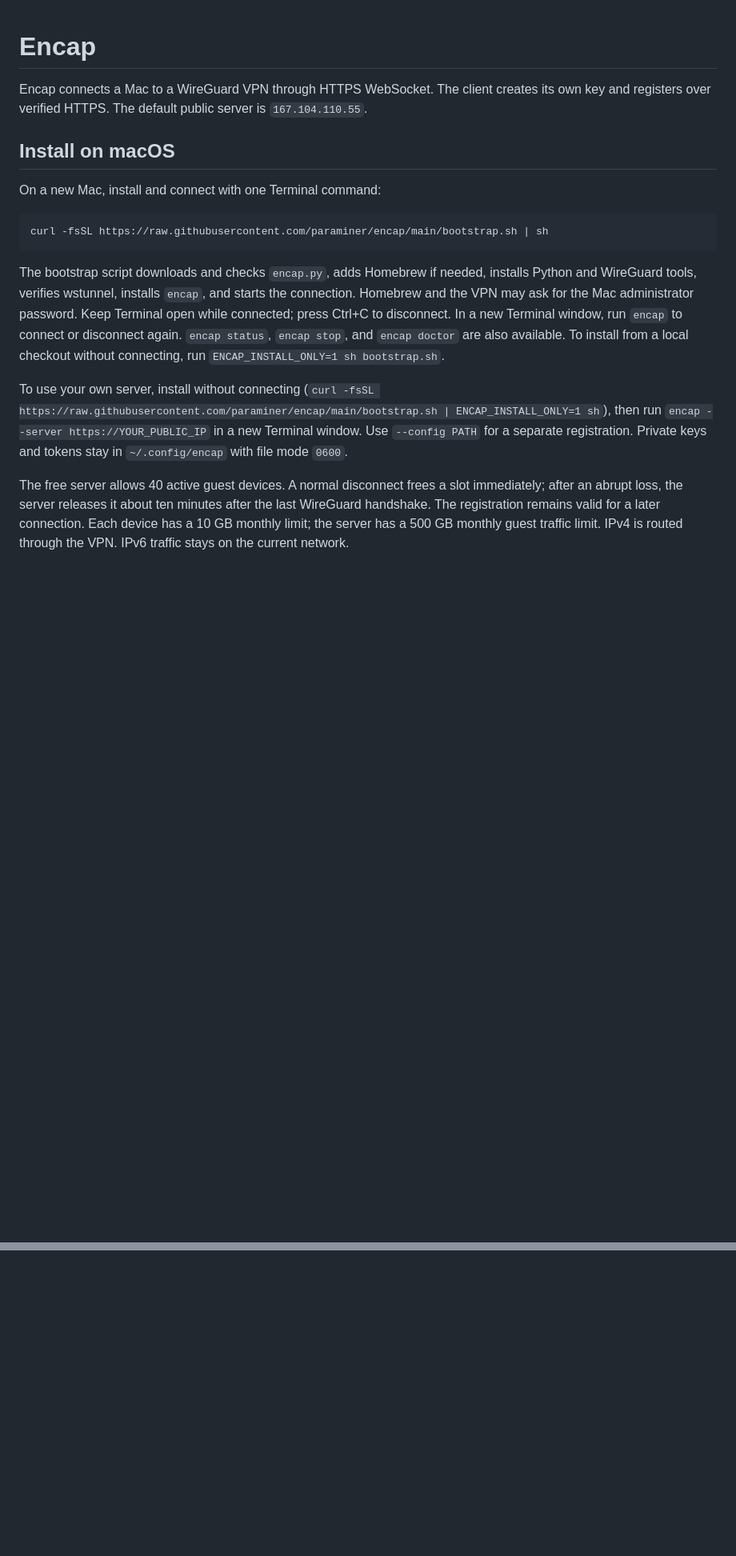
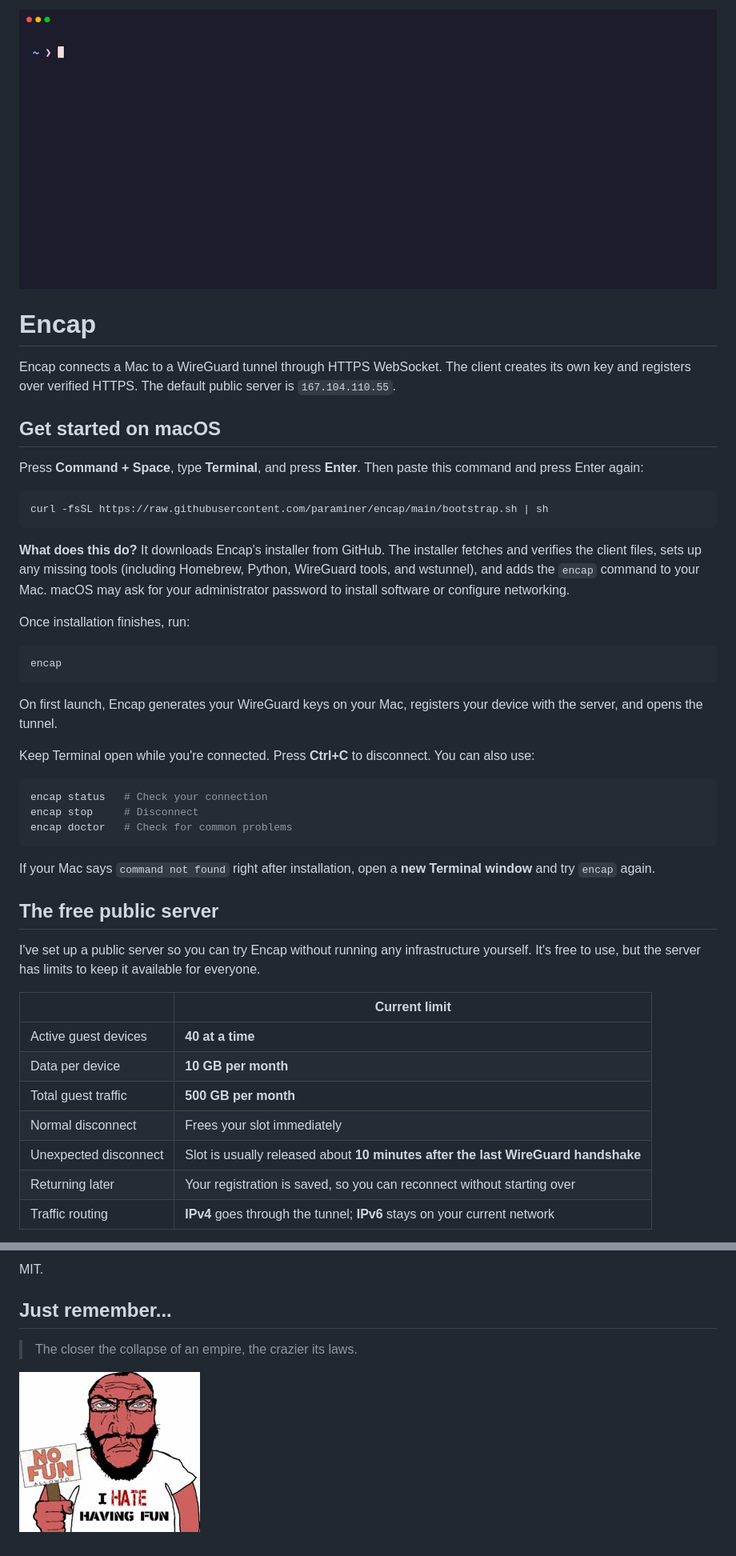
Before and after one commit to paraminer/encap, a Markdown page: README.md, 2 parts joined by grey strips. Shown at 80% size. Drawn GitHub-style; pictures changed too: docs/demo.gif (added), docs/ihatefun.jpg (added); blank space fills up the shorter version.

Commit message:
Refresh documentation and terminal experience

````diff
--- a/README.md
+++ b/README.md
@@ -1,17 +1,48 @@
+![Encap connecting from the macOS Terminal](docs/demo.gif)
+
 # Encap
 
-Encap connects a Mac to a WireGuard VPN through HTTPS WebSocket. The client creates its own key and registers over verified HTTPS. The default public server is `167.104.110.55`.
+Encap connects a Mac to a WireGuard tunnel through HTTPS WebSocket. The client creates its own key and registers over verified HTTPS. The default public server is `167.104.110.55`.
 
-## Install on macOS
+## Get started on macOS
 
-On a new Mac, install and connect with one Terminal command:
+Press **Command + Space**, type **Terminal**, and press **Enter**. Then paste this command and press Enter again:
 
 ```sh
 curl -fsSL https://raw.githubusercontent.com/paraminer/encap/main/bootstrap.sh | sh
 ```
 
-The bootstrap script downloads and checks `encap.py`, adds Homebrew if needed, installs Python and WireGuard tools, verifies wstunnel, installs `encap`, and starts the connection. Homebrew and the VPN may ask for the Mac administrator password. Keep Terminal open while connected; press Ctrl+C to disconnect. In a new Terminal window, run `encap` to connect or disconnect again. `encap status`, `encap stop`, and `encap doctor` are also available. To install from a local checkout without connecting, run `ENCAP_INSTALL_ONLY=1 sh bootstrap.sh`.
+**What does this do?** It downloads Encap's installer from GitHub. The installer fetches and verifies the client files, sets up any missing tools (including Homebrew, Python, WireGuard tools, and wstunnel), and adds the `encap` command to your Mac. macOS may ask for your administrator password to install software or configure networking.
 
-To use your own server, install without connecting (`curl -fsSL https://raw.githubusercontent.com/paraminer/encap/main/bootstrap.sh | ENCAP_INSTALL_ONLY=1 sh`), then run `encap --server https://YOUR_PUBLIC_IP` in a new Terminal window. Use `--config PATH` for a separate registration. Private keys and tokens stay in `~/.config/encap` with file mode `0600`.
+Once installation finishes, run:
 
-The free server allows 40 active guest devices. A normal disconnect frees a slot immediately; after an abrupt loss, the server releases it about ten minutes after the last WireGuard handshake. The registration remains valid for a later connection. Each device has a 10 GB monthly limit; the server has a 500 GB monthly guest traffic limit. IPv4 is routed through the VPN. IPv6 traffic stays on the current network.
+```sh
+encap
+```
+
+On first launch, Encap generates your WireGuard keys on your Mac, registers your device with the server, and opens the tunnel.
+
+Keep Terminal open while you're connected. Press **Ctrl+C** to disconnect. You can also use:
+
+```sh
+encap status   # Check your connection
+encap stop     # Disconnect
+encap doctor   # Check for common problems
+```
+
+If your Mac says `command not found` right after installation, open a **new Terminal window** and try `encap` again.
+
+## The free public server
+
+I've set up a public server so you can try Encap without running any infrastructure yourself. It's free to use, but the server has limits to keep it available for everyone.
+
+| | Current limit |
+| --- | --- |
+| Active guest devices | **40 at a time** |
+| Data per device | **10 GB per month** |
+| Total guest traffic | **500 GB per month** |
+| Normal disconnect | Frees your slot immediately |
+| Unexpected disconnect | Slot is usually released about **10 minutes after the last WireGuard handshake** |
+| Returning later | Your registration is saved, so you can reconnect without starting over |
+| Traffic routing | **IPv4** goes through the tunnel; **IPv6** stays on your current network |
+
@@ -51,0 +163,7 @@ License: MIT.
+MIT.
+
+## Just remember...
+
+> The closer the collapse of an empire, the crazier its laws.
+
+![No Fun Allowed](docs/ihatefun.jpg)
````
Also changed, not shown: other parts of README.md (+88 -8 lines), docs/layers.png (added), 3 other files.
